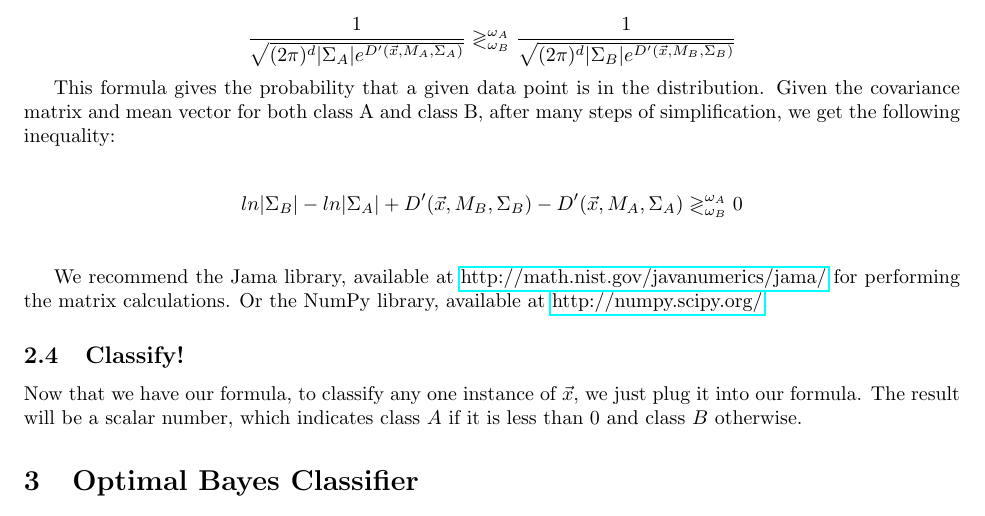
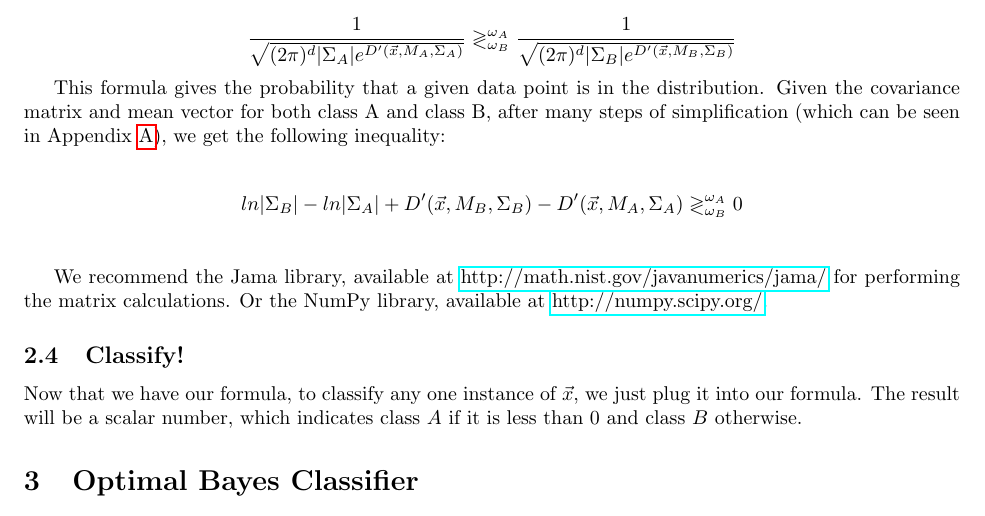
Before and after one commit to spratt/Bayes-Notes, a LaTeX document (bayesclassifiers.tex): part of page 3 of 4, cut so that both start at the same text. Compiled offline with pdfLaTeX.

Commit message:
Added reference to derivation appendix

```diff
--- a/bayesclassifiers.tex
+++ b/bayesclassifiers.tex
@@ -218,8 +218,9 @@ Distribution equation is higher for class $A$'s equation, or class $B$'s.
 
 This formula gives the probability that a given data point is in the
 distribution.  Given the covariance matrix and mean vector for both
-class A and class B, after many steps of simplification, we get the
-following inequality:
+class A and class B, after many steps of simplification (which can be
+seen in Appendix \ref{app:derivation}), we get the following
+inequality:
 
 \begin{align*}
   %
```
